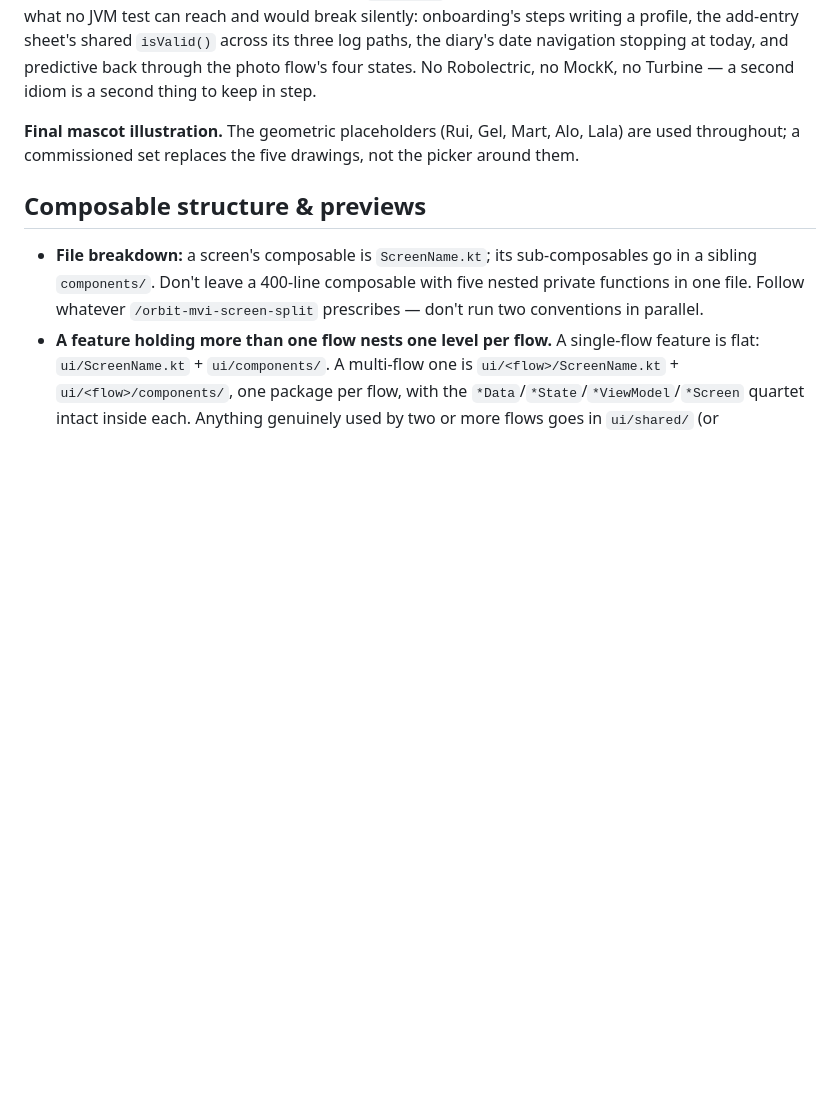
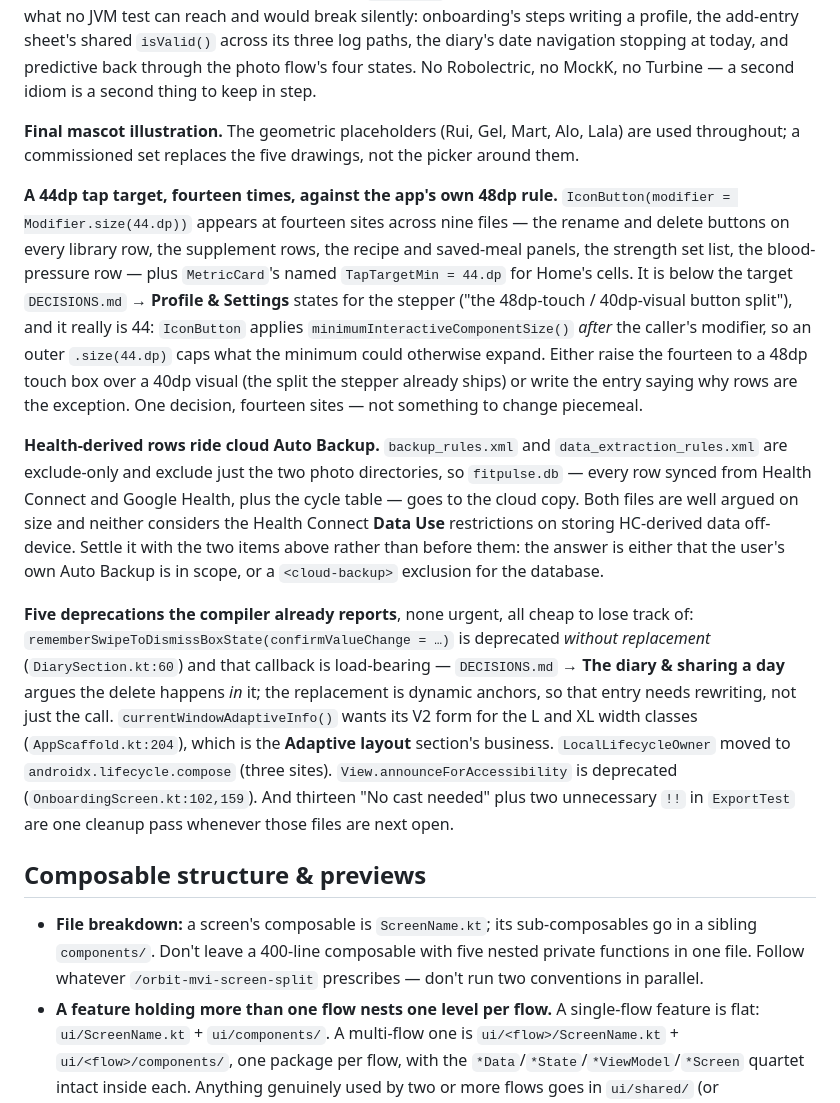
Before and after one commit to jaymart7/HealthApp, a Markdown page: CLAUDE.md, the part around the change. GitHub-like rendering; blank space fills up the shorter version.

Commit message:
Three things the audit found and deliberately did not fix
All are decisions or multi-site changes rather than defects, so they go to the
backlog rather than into a commit that changes behaviour on its own authority.

The 44dp tap target is the substantial one: fourteen IconButton sites and a
named constant sit below the 48dp target DECISIONS.md states for the stepper,
and `minimumInteractiveComponentSize()` cannot rescue them because IconButton
applies it after the caller's modifier — an outer .size(44.dp) caps it. Raising
them is one design-system decision, not fourteen edits.

Co-Authored-By: Claude Opus 5 <noreply@anthropic.com>
Claude-Session: https://claude.ai/code/session_01LWwE9X993CbhougihHCuHf

```diff
--- a/CLAUDE.md
+++ b/CLAUDE.md
@@ -256,6 +256,36 @@ a second thing to keep in step.
 **Final mascot illustration.** The geometric placeholders (Rui, Gel, Mart, Alo, Lala) are used
 throughout; a commissioned set replaces the five drawings, not the picker around them.
 
+**A 44dp tap target, fourteen times, against the app's own 48dp rule.** `IconButton(modifier =
+Modifier.size(44.dp))` appears at fourteen sites across nine files — the rename and delete buttons
+on every library row, the supplement rows, the recipe and saved-meal panels, the strength set list,
+the blood-pressure row — plus `MetricCard`'s named `TapTargetMin = 44.dp` for Home's cells. It is
+below the target `DECISIONS.md` → **Profile & Settings** states for the stepper ("the 48dp-touch /
+40dp-visual button split"), and it really is 44: `IconButton` applies
+`minimumInteractiveComponentSize()` *after* the caller's modifier, so an outer `.size(44.dp)` caps
+what the minimum could otherwise expand. Either raise the fourteen to a 48dp touch box over a 40dp
+visual (the split the stepper already ships) or write the entry saying why rows are the exception.
+One decision, fourteen sites — not something to change piecemeal.
+
+**Health-derived rows ride cloud Auto Backup.** `backup_rules.xml` and `data_extraction_rules.xml`
+are exclude-only and exclude just the two photo directories, so `fitpulse.db` — every row synced
+from Health Connect and Google Health, plus the cycle table — goes to the cloud copy. Both files
+are well argued on size and neither considers the Health Connect **Data Use** restrictions on
+storing HC-derived data off-device. Settle it with the two items above rather than before them:
+the answer is either that the user's own Auto Backup is in scope, or a `<cloud-backup>` exclusion
+for the database.
+
+**Five deprecations the compiler already reports**, none urgent, all cheap to lose track of:
+`rememberSwipeToDismissBoxState(confirmValueChange = …)` is deprecated *without replacement*
+(`DiarySection.kt:60`) and that callback is load-bearing — `DECISIONS.md` → **The diary & sharing
+a day** argues the delete happens *in* it; the replacement is dynamic anchors, so that entry needs
+rewriting, not just the call. `currentWindowAdaptiveInfo()` wants its V2 form for the L and XL
+width classes (`AppScaffold.kt:204`), which is the **Adaptive layout** section's business.
+`LocalLifecycleOwner` moved to `androidx.lifecycle.compose` (three sites).
+`View.announceForAccessibility` is deprecated (`OnboardingScreen.kt:102,159`). And thirteen "No
+cast needed" plus two unnecessary `!!` in `ExportTest` are one cleanup pass whenever those files
+are next open.
+
 ## Composable structure & previews
 
 - **File breakdown:** a screen's composable is `ScreenName.kt`; its
```
